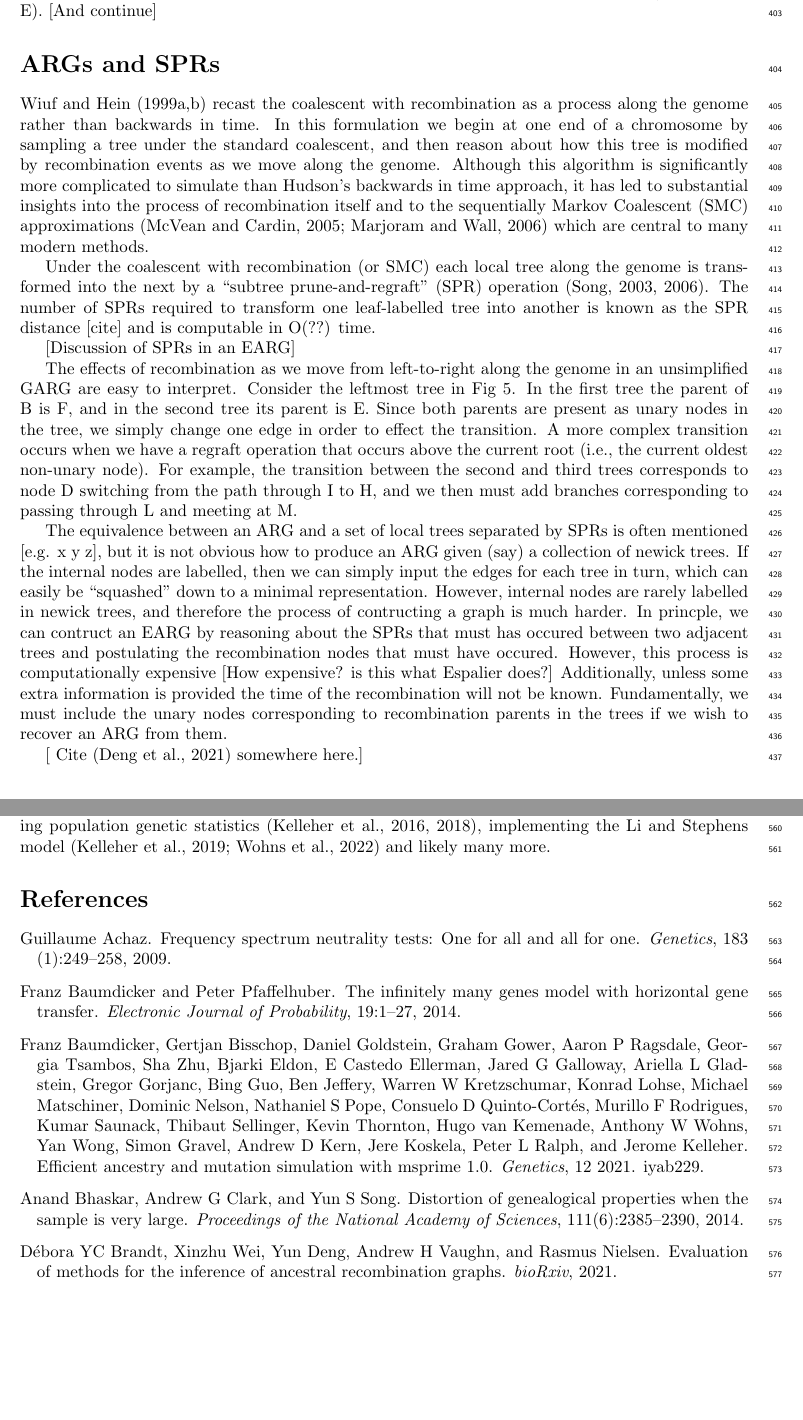
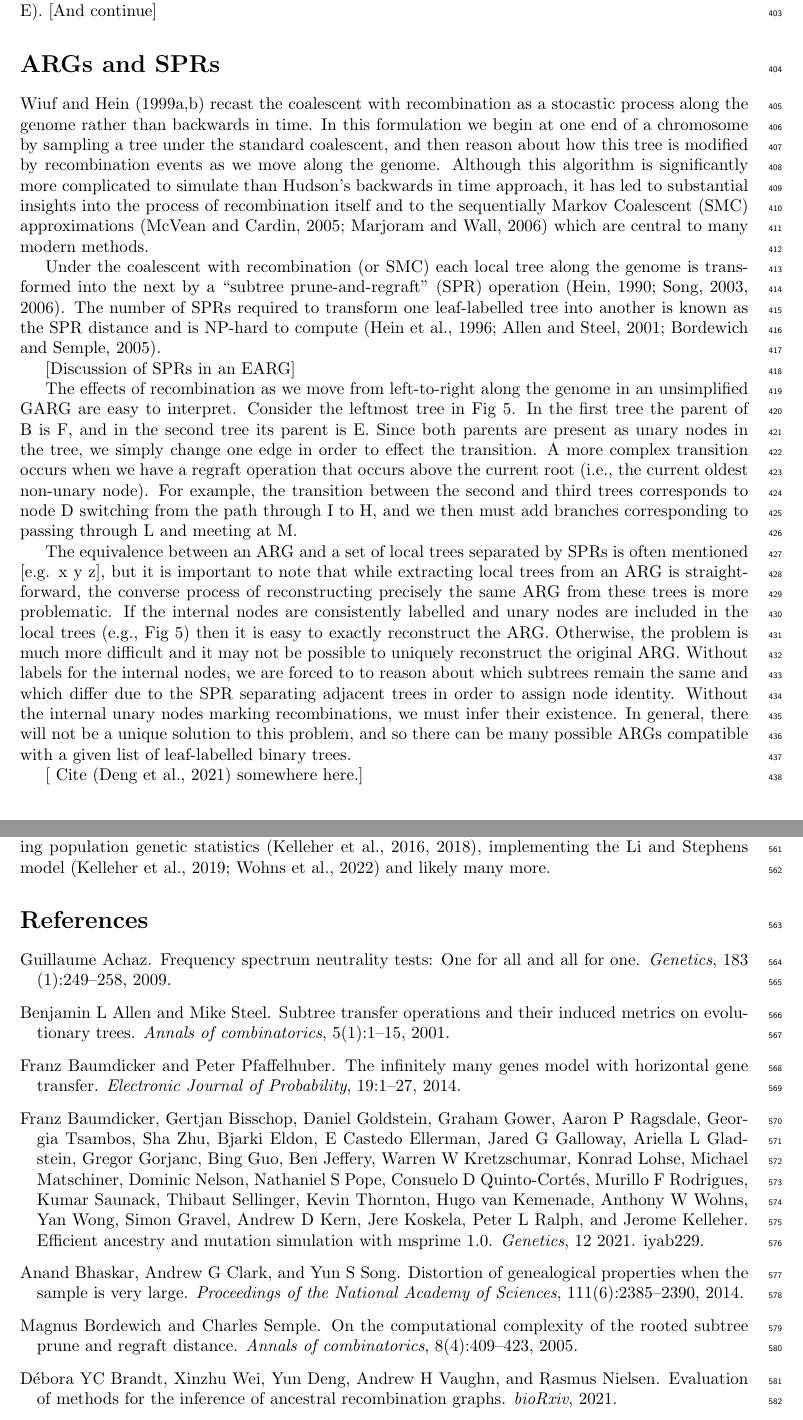
Before and after one commit to tskit-dev/what-is-an-arg-paper, a LaTeX paper (paper.tex, which reads paper.bib): two parts of pages 12 and 16 of 22, joined at a grey line, cut so that both start at the same text, the shorter picture padded with empty space. Compiled offline with pdfLaTeX.

Commit message:
Another pass on SPRs

```diff
--- a/paper.bib
+++ b/paper.bib
@@ -1316,3 +1316,13 @@ volume = {10},
 number = {1},
 pages = {147--163},
 }
+
+@article{allen2001subtree,
+    title={Subtree transfer operations and their induced metrics on
+        evolutionary trees},
+    author={Allen, Benjamin L and Steel, Mike},
+    journal={Annals of combinatorics},
+    volume={5},
+    number={1},
+    pages={1--15},
+    year={2001},
--- a/paper.tex
+++ b/paper.tex
@@ -1188,7 +1188,7 @@ and E). [And continue]
 \section*{ARGs and SPRs}
 \citet{wiuf1999ancestry,wiuf1999recombination} recast
 the coalescent with recombination
-as a process along the genome rather than backwards in time.
+as a stocastic process along the genome rather than backwards in time.
 In this formulation we begin at one end of a chromosome by
 sampling a tree under the standard coalescent, and then reason
 about how this tree is modified by recombination events
@@ -1203,11 +1203,16 @@ which are central to many modern methods.
 Under the coalescent with recombination (or SMC) each local
 tree along the genome is transformed into the next by
 a ``subtree prune-and-regraft'' (SPR)
-% FIXME there should be earlier refs for SPRs, right?
-operation~\citep{song2003on,song2006properties}.
+% Hein et al call it the "subtree transfer" operation but it's
+% the same thing.
+operation~\citep{hein1990reconstructing,song2003on,song2006properties}.
 The number of SPRs required to transform one leaf-labelled tree
-into another is known as the SPR distance [cite]
-and is computable in O(??) time.
+into another is known as the SPR distance
+% Hein 1996 say that SPR distance is NP-hard, but Allen 2001
+% say this is wrong. But then Bordewich went ahead and said
+% yes, actually it is NP hard.
+and is NP-hard to
+compute~\citep{hein1996complexity,allen2001subtree,bordewich2005computational}.
 
 [Discussion of SPRs in an EARG]
 
@@ -1227,23 +1232,27 @@ corresponding to passing through L and meeting at M.
 
 The equivalence between an ARG and a set of local trees
 separated by SPRs is often mentioned [e.g. x y z], but
-it is not obvious how to produce an ARG given (say) a
-collection of newick trees. If the internal nodes are
-labelled, then we can simply input the edges for each
-tree in turn, which can easily be ``squashed'' down
-to a minimal representation. However, internal nodes
-are rarely labelled in newick trees, and therefore
-the process of contructing a graph is much harder.
-In princple, we can contruct an EARG by reasoning
-about the SPRs that must has occured between two
-adjacent trees and postulating the recombination
-nodes that must have occured. However, this process
-is computationally expensive [How expensive? is this
-what Espalier does?] Additionally, unless some extra
-information is provided the time of the recombination
-will not be known. Fundamentally, we must include the
-unary nodes corresponding to recombination parents
-in the trees if we wish to recover an ARG from them.
+it is important to note that while extracting local
+trees from an ARG is straightforward, the converse
+process of reconstructing precisely the same ARG from
+these trees is more problematic. If the internal
+nodes are consistently labelled and unary nodes are
+included in the local trees (e.g., Fig~\ref{fig-simplification})
+then it is easy to exactly reconstruct the ARG.
+Otherwise, the problem is much more difficult and it
+may not be possible to uniquely reconstruct the original ARG.
+Without labels for the internal nodes, we are forced to
+to reason about which subtrees remain the same and which
+differ due to the SPR separating adjacent trees in order to
+assign node identity. Without the internal unary nodes marking
+recombinations, we must infer their existence. In
+general, there will not be a unique solution to this problem,
+and so there can be many possible ARGs compatible with
+a given list of
+% want to say "standard phylogenetic" trees here or something, but
+% and they don't have to be binary (just arity > 1), but thought
+% this would be familiar to readers?
+leaf-labelled binary trees.
 
 [ Cite \citep{deng2021distribution} somewhere here.]
 
```
Also changed, not shown: paper.bib (14 more changed lines).
